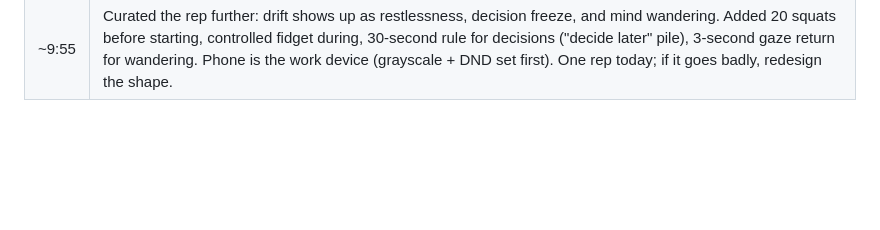
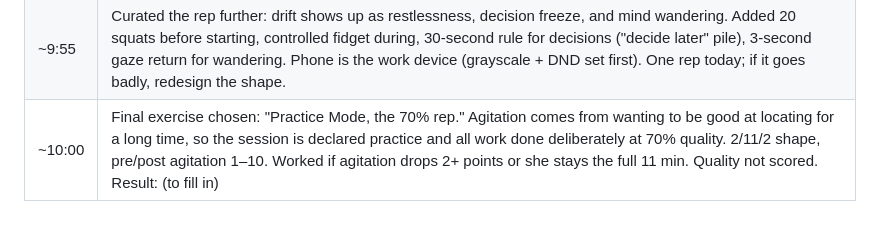
Before and after one commit to bunnymom706-pixel/sophia-austin-locating, a Markdown page: day-log.md, the part around the change. Drawn GitHub-style; blank space fills up the shorter version.

Commit message:
Log the Practice Mode 70% rep exercise
Co-Authored-By: Claude Fable 5.1 <noreply@anthropic.com>
Claude-Session: https://claude.ai/code/session_01LaZaoumcLKdgK3NXiHGvD9

```diff
--- a/day-log.md
+++ b/day-log.md
@@ -23,3 +23,4 @@
 | ~9:40 | Starting a 15-min apartment-locating work session as an experiment ("Agitation Census"): 3×5-min rounds, tick every agitation spike; round 1 baseline, round 2 + physiological sigh, round 3 + say "there it is" + sigh + widen gaze. Pre/post 1–10 rating and Breathe HRV. Prediction written before starting. Result: (to fill in) |
 | ~9:50 | Replaced the Agitation Census with a plain focus rep: 2 min organize (phone on DND, grayscale + warm screen, one-sentence goal, 30 s fixed gaze) / 11 min deep work on apartment locating / 2 min eyes-closed rest, then write next step. Adderall 20 mg XR taken ~2 hours prior. Goal: build confidence through short completed reps. |
 | ~9:55 | Curated the rep further: drift shows up as restlessness, decision freeze, and mind wandering. Added 20 squats before starting, controlled fidget during, 30-second rule for decisions ("decide later" pile), 3-second gaze return for wandering. Phone is the work device (grayscale + DND set first). One rep today; if it goes badly, redesign the shape. |
+| ~10:00 | Final exercise chosen: "Practice Mode, the 70% rep." Agitation comes from wanting to be good at locating for a long time, so the session is declared practice and all work done deliberately at 70% quality. 2/11/2 shape, pre/post agitation 1–10. Worked if agitation drops 2+ points or she stays the full 11 min. Quality not scored. Result: (to fill in) |
```
